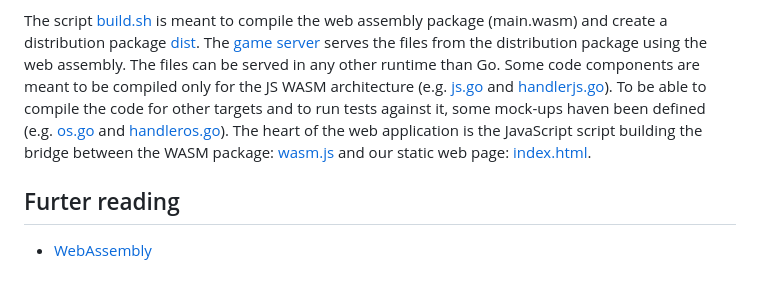
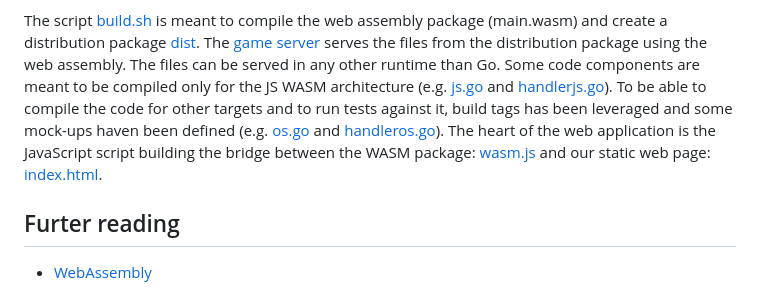
Before and after one commit to sarumaj/edu-space-invaders, a Markdown page: README.md, the part around the change. Rendered like a GitHub page.

```diff
--- a/README.md
+++ b/README.md
@@ -87,7 +87,7 @@ To setup similar project follow following steps:
 The script [build.sh](src/build.sh) is meant to compile the web assembly package (main.wasm) and create a distribution package [dist](dist).
 The [game server](cmd/space-invaders/main.go) serves the files from the distribution package using the web assembly. The files can be served in any other runtime than Go.
 Some code components are meant to be compiled only for the JS WASM architecture (e.g. [js.go](src/pkg/config/js.go) and [handlerjs.go](src/pkg/handler/handlerjs.go)).
-To be able to compile the code for other targets and to run tests against it, some mock-ups haven been defined (e.g. [os.go](src/pkg/config/os.go) and [handleros.go](src/pkg/handler/handleros.go)). The heart of the web application is the JavaScript script building the bridge between the WASM package: [wasm.js](src/static/wasm.js) and our static web page: [index.html](src/static/index.html).
+To be able to compile the code for other targets and to run tests against it, build tags has been leveraged and some mock-ups haven been defined (e.g. [os.go](src/pkg/config/os.go) and [handleros.go](src/pkg/handler/handleros.go)). The heart of the web application is the JavaScript script building the bridge between the WASM package: [wasm.js](src/static/wasm.js) and our static web page: [index.html](src/static/index.html).
 
 ## Furter reading
 
```
